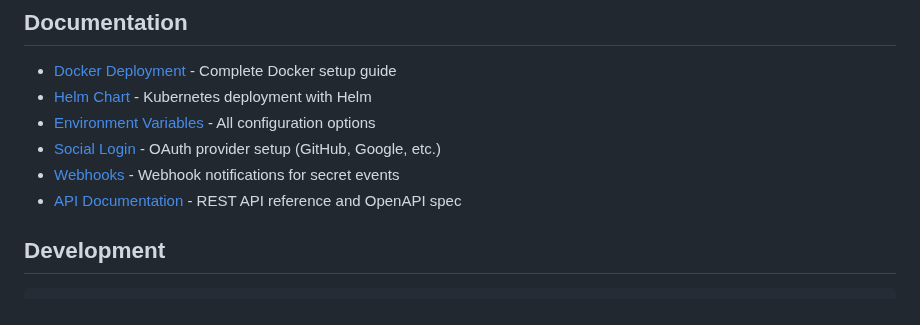
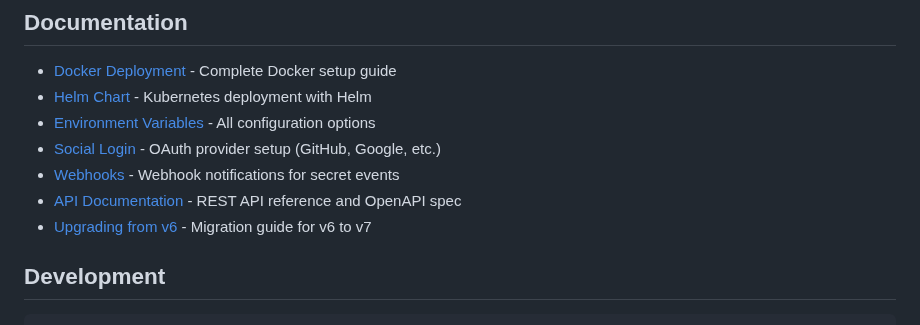
Before and after one commit to HemmeligOrg/Hemmelig.app, a Markdown page: README.md, the part around the change. GitHub-like rendering.

Commit message:
Add upgrade docs

```diff
--- a/README.md
+++ b/README.md
@@ -71,6 +71,7 @@ See [Docker Guide](docs/docker.md) for detailed deployment instructions.
 - [Social Login](docs/social-login.md) - OAuth provider setup (GitHub, Google, etc.)
 - [Webhooks](docs/webhook.md) - Webhook notifications for secret events
 - [API Documentation](docs/api.md) - REST API reference and OpenAPI spec
+- [Upgrading from v6](docs/upgrade.md) - Migration guide for v6 to v7
 
 ## Development
 
```
Also changed, not shown: docs/upgrade.md (added, +33 -0 lines).
